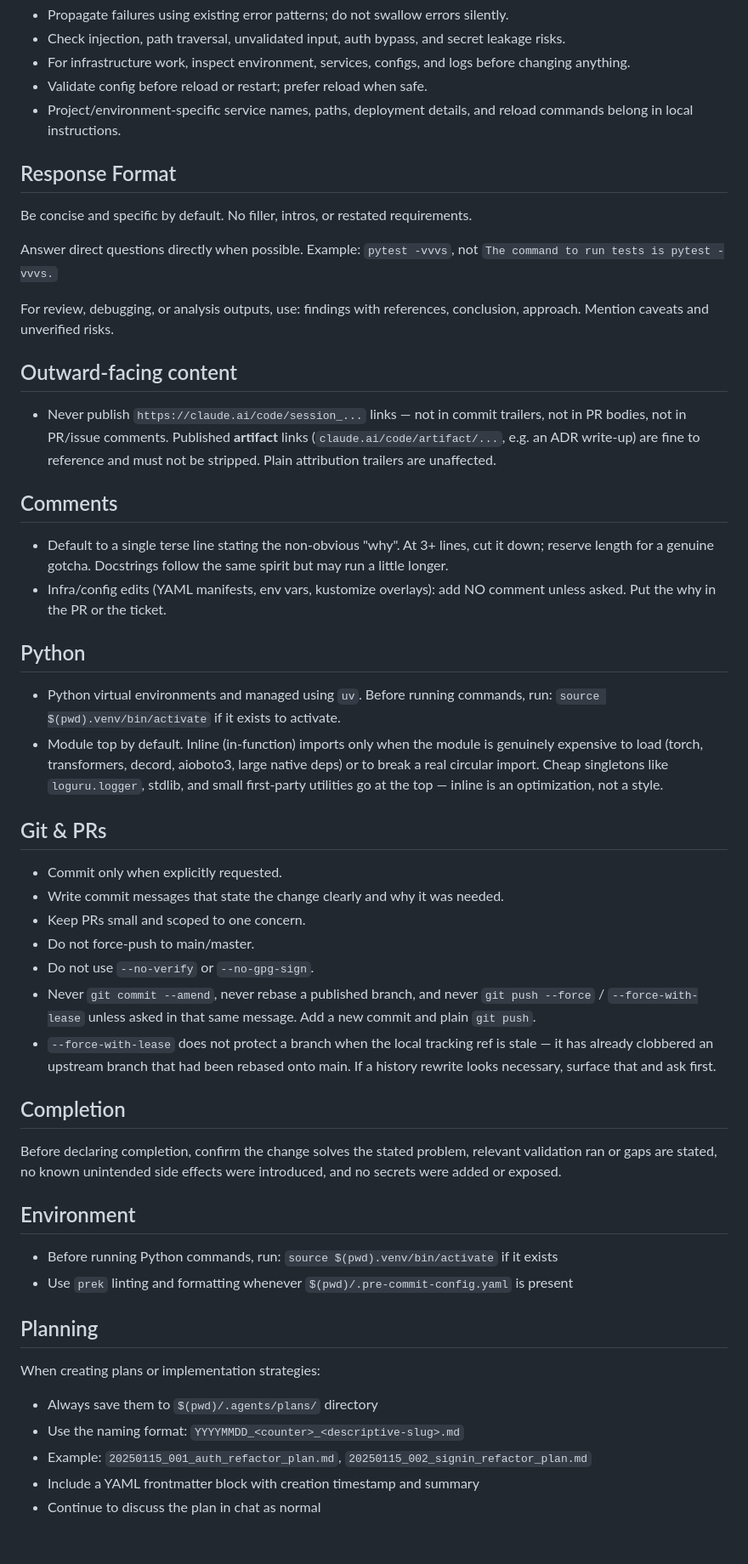
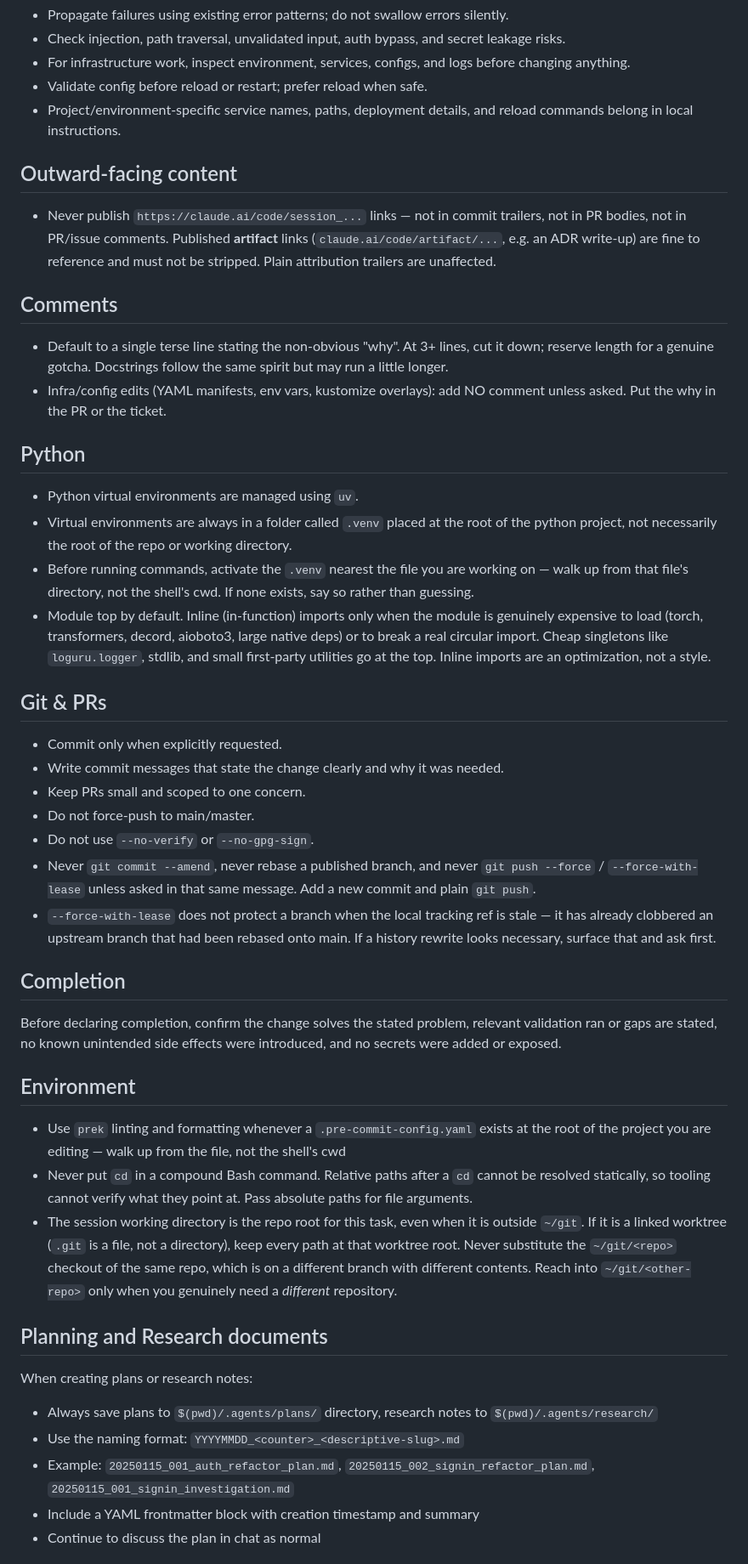
Before and after one commit to mortenvester1/library-of-alexandria, a Markdown page: dotfiles/common/AGENTS.md, the part around one of its changes. Shown at 85% size. Drawn GitHub-style.

```diff
--- a/dotfiles/common/AGENTS.md
+++ b/dotfiles/common/AGENTS.md
@@ -107,35 +109,21 @@ A subagent call blocks the main agent, so main agent + 1 subagent is sequential
 - Validate config before reload or restart; prefer reload when safe.
 - Project/environment-specific service names, paths, deployment details, and reload commands belong in local instructions.
 
-## Response Format
-
-Be concise and specific by default. No filler, intros, or restated requirements.
-
-Answer direct questions directly when possible. Example: `pytest -vvvs`, not `The command to run tests is pytest -vvvs.`
-
-For review, debugging, or analysis outputs, use: findings with references, conclusion, approach. Mention caveats and unverified risks.
-
 ## Outward-facing content
 
-- Never publish `https://claude.ai/code/session_...` links — not in commit trailers, not in PR
-  bodies, not in PR/issue comments. Published **artifact** links (`claude.ai/code/artifact/...`,
-  e.g. an ADR write-up) are fine to reference and must not be stripped. Plain attribution trailers
-  are unaffected.
+- Never publish `https://claude.ai/code/session_...` links — not in commit trailers, not in PR bodies, not in PR/issue comments. Published **artifact** links (`claude.ai/code/artifact/...`, e.g. an ADR write-up) are fine to reference and must not be stripped. Plain attribution trailers are unaffected.
 
 ## Comments
 
-- Default to a single terse line stating the non-obvious "why". At 3+ lines, cut it down; reserve
-  length for a genuine gotcha. Docstrings follow the same spirit but may run a little longer.
-- Infra/config edits (YAML manifests, env vars, kustomize overlays): add NO comment unless asked.
-  Put the why in the PR or the ticket.
+- Default to a single terse line stating the non-obvious "why". At 3+ lines, cut it down; reserve length for a genuine gotcha. Docstrings follow the same spirit but may run a little longer.
+- Infra/config edits (YAML manifests, env vars, kustomize overlays): add NO comment unless asked. Put the why in the PR or the ticket.
 
 ## Python
 
-- Python virtual environments and managed using `uv`. Before running commands, run: `source $(pwd).venv/bin/activate` if it exists to activate.
-- Module top by default. Inline (in-function) imports only when the module is genuinely expensive to
-  load (torch, transformers, decord, aioboto3, large native deps) or to break a real circular
-  import. Cheap singletons like `loguru.logger`, stdlib, and small first-party utilities go at the
-  top — inline is an optimization, not a style.
+- Python virtual environments are managed using `uv`.
+- Virtual environments are always in a folder called `.venv` placed at the root of the python project, not necessarily the root of the repo or working directory.
+- Before running commands, activate the `.venv` nearest the file you are working on — walk up from that file's directory, not the shell's cwd. If none exists, say so rather than guessing.
+- Module top by default. Inline (in-function) imports only when the module is genuinely expensive to load (torch, transformers, decord, aioboto3, large native deps) or to break a real circular import. Cheap singletons like `loguru.logger`, stdlib, and small first-party utilities go at the top. Inline imports are an optimization, not a style.
 
 ## Git & PRs
 
@@ -144,11 +132,8 @@ For review, debugging, or analysis outputs, use: findings with references, concl
 - Keep PRs small and scoped to one concern.
 - Do not force-push to main/master.
 - Do not use `--no-verify` or `--no-gpg-sign`.
-- Never `git commit --amend`, never rebase a published branch, and never `git push --force` /
-  `--force-with-lease` unless asked in that same message. Add a new commit and plain `git push`.
-- `--force-with-lease` does not protect a branch when the local tracking ref is stale — it has
-  already clobbered an upstream branch that had been rebased onto main. If a history rewrite looks
-  necessary, surface that and ask first.
+- Never `git commit --amend`, never rebase a published branch, and never `git push --force` / `--force-with-lease` unless asked in that same message. Add a new commit and plain `git push`.
+- `--force-with-lease` does not protect a branch when the local tracking ref is stale — it has already clobbered an upstream branch that had been rebased onto main. If a history rewrite looks necessary, surface that and ask first.
 
 ## Completion
 
@@ -156,16 +141,17 @@ Before declaring completion, confirm the change solves the stated problem, relev
 
 ## Environment
 
-- Before running Python commands, run: `source $(pwd).venv/bin/activate` if it exists
-- Use `prek` linting and formatting whenever `$(pwd)/.pre-commit-config.yaml` is present
+- Use `prek` linting and formatting whenever a `.pre-commit-config.yaml` exists at the root of the project you are editing — walk up from the file, not the shell's cwd
+- Never put `cd` in a compound Bash command. Relative paths after a `cd` cannot be resolved statically, so tooling cannot verify what they point at. Pass absolute paths for file arguments.
+- The session working directory is the repo root for this task, even when it is outside `~/git`. If it is a linked worktree (`.git` is a file, not a directory), keep every path at that worktree root. Never substitute the `~/git/<repo>` checkout of the same repo, which is on a different branch with different contents. Reach into `~/git/<other-repo>` only when you genuinely need a _different_ repository.
 
-## Planning
+## Planning and Research documents
 
-When creating plans or implementation strategies:
+When creating plans or research notes:
 
-- Always save them to `$(pwd)/.agents/plans/` directory
+- Always save plans to `$(pwd)/.agents/plans/` directory, research notes to `$(pwd)/.agents/research/`
 - Use the naming format: `YYYYMMDD_<counter>_<descriptive-slug>.md`
-- Example: `20250115_001_auth_refactor_plan.md`, `20250115_002_signin_refactor_plan.md`
+- Example: `20250115_001_auth_refactor_plan.md`, `20250115_002_signin_refactor_plan.md`, `20250115_001_signin_investigation.md`
 - Include a YAML frontmatter block with creation timestamp and summary
 - Continue to discuss the plan in chat as normal
 
```
Also changed, not shown: other parts of dotfiles/common/AGENTS.md (+19 -23 lines).
